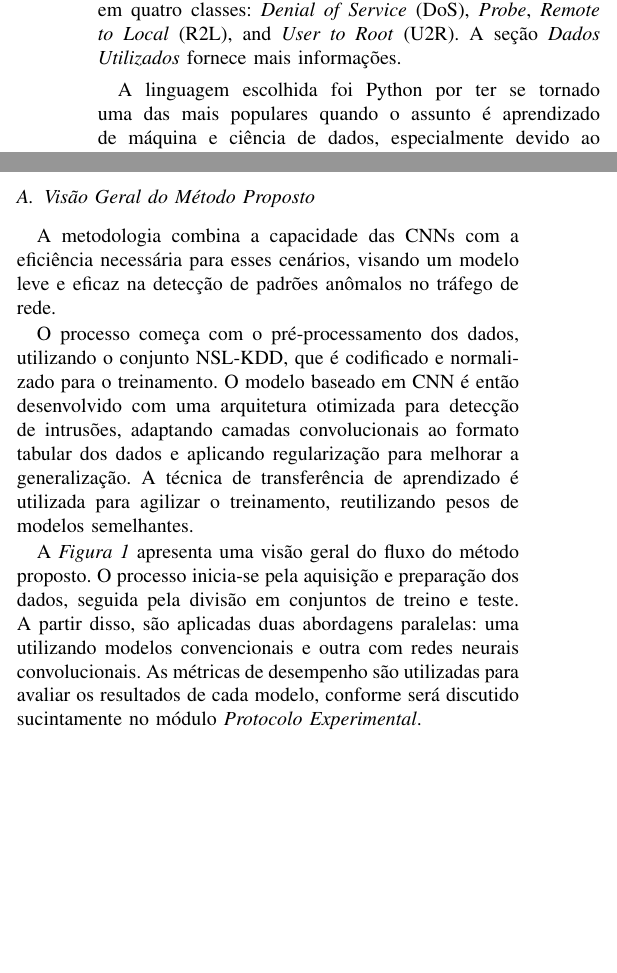
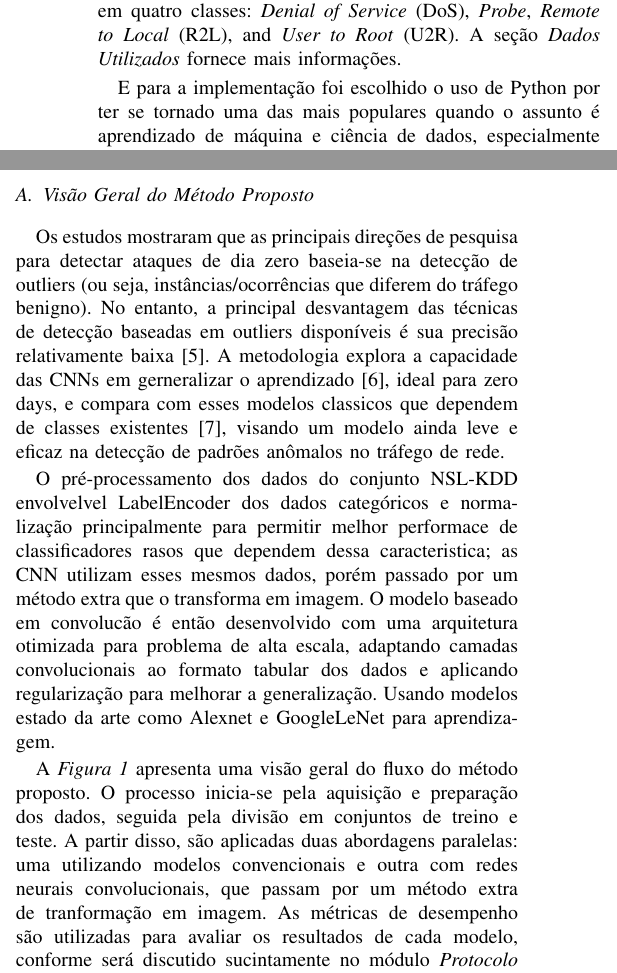
Before and after one commit to Luizferrp/tcc, a LaTeX paper (base/Entrega3.tex): two parts of the columns of page 2 of 5, joined at a grey line, cut so that both start at the same text, the shorter picture padded with empty space. Compiled offline with pdfLaTeX.

Commit message:
nossa o novo paragrafo 3 até dados ta bom

```diff
--- a/base/Entrega3.tex
+++ b/base/Entrega3.tex
@@ -83,15 +83,17 @@ Bacharelado em Ciência da Computação -- PUCPR\\
     Utilizou-se como base de dados o NSL-KDD, amplamente reconhecido após a kdd cup, para avaliação de sistemas de detecção de intrusão. NSL-KDD é um dataset para treinamento de detecção de intrusões em redes, versão revisada e refinada do conjunto de dados KDD'99, removendo vários de seus problemas integrais, principalmente as réplicas de registros. O NSL-KDD foi desenvolvido proporcionando uma base de dados mais robusta\cite{b15}.
     Este conjunto de dados também é um conjunto de dados de 41 recursos com os ataques divididos em quatro classes:\textit{ Denial of Service }(DoS),\textit{ Probe},\textit{ Remote to Local} (R2L), and \textit{User to Root} (U2R). A seção\textit{ Dados Utilizados} fornece mais informações.
 
-    A linguagem escolhida foi Python por ter se tornado uma das mais populares quando o assunto é aprendizado de máquina e ciência de dados, especialmente devido ao suporte robusto a bibliotecas especializadas\cite{b14}. Todos os classificadores profundos foram implementados  utilizando as bibliotecas PyTorch (com suporte CUDA ou MPS para suporte a aceleração por hardware). Além das CNNs, também avaliamos a eficácia de classificadores tradicionais, desenvolvidos com Scikit-learn, como K-Nearest Neighbors (KNN), Decision Tree e Random Forest, com o objetivo de comparar seu desempenho em relação à solução baseada em Deep Learning.
+    E para a implementação foi escolhido o uso de Python por ter se tornado uma das mais populares quando o assunto é aprendizado de máquina e ciência de dados, especialmente devido ao suporte robusto a bibliotecas especializadas\cite{b14}. Todos os classificadores profundos foram implementados  utilizando as bibliotecas PyTorch (com suporte CUDA ou MPS para suporte a aceleração por hardware). Além das CNNs, também avaliamos a eficácia de classificadores tradicionais, desenvolvidos com Scikit-learn, como K-Nearest Neighbors (KNN), Decision Tree e Random Forest, com o objetivo de comparar seu desempenho em relação à solução baseada em Deep Learning.
 
 \subsection{Visão Geral do Método Proposto}
 
-    A metodologia combina a capacidade das CNNs com a eficiência necessária para esses cenários, visando um modelo leve e eficaz na detecção de padrões anômalos no tráfego de rede.
+    Os estudos mostraram que as principais direções de pesquisa para detectar ataques de dia zero baseia-se na detecção de outliers
+    (ou seja, instâncias/ocorrências que diferem do tráfego benigno). No entanto, a principal desvantagem das
+    técnicas de detecção baseadas em outliers disponíveis é sua precisão relativamente baixa\cite{b5}. A metodologia explora a capacidade das CNNs em gerneralizar o aprendizado\cite{b6}, ideal para zero days, e compara com esses modelos classicos que dependem de classes existentes\cite{b7}, visando um modelo ainda leve e eficaz na detecção de padrões anômalos no tráfego de rede.
 
-    O processo começa com o pré-processamento dos dados, utilizando o conjunto NSL-KDD, que é codificado e normalizado para o treinamento. O modelo baseado em CNN é então desenvolvido com uma arquitetura otimizada para detecção de intrusões, adaptando camadas convolucionais ao formato tabular dos dados e aplicando regularização para melhorar a generalização. A técnica de transferência de aprendizado é utilizada para agilizar o treinamento, reutilizando pesos de modelos semelhantes.
+    O pré-processamento dos dados do conjunto NSL-KDD envolvelvel LabelEncoder dos dados categóricos e normalização principalmente para permitir melhor performace de classificadores rasos que dependem dessa caracteristica; as CNN utilizam esses mesmos dados, porém passado por um método extra que o transforma em imagem. O modelo baseado em convolucão é então desenvolvido com uma arquitetura otimizada para problema de alta escala, adaptando camadas convolucionais ao formato tabular dos dados e aplicando regularização para melhorar a generalização. Usando modelos estado da arte como Alexnet e GoogleLeNet para aprendizagem.
 
-    A \textit{Figura 1} apresenta uma visão geral do fluxo do método proposto. O processo inicia-se pela aquisição e preparação dos dados, seguida pela divisão em conjuntos de treino e teste. A partir disso, são aplicadas duas abordagens paralelas: uma utilizando modelos convencionais e outra com redes neurais convolucionais. As métricas de desempenho são utilizadas para avaliar os resultados de cada modelo, conforme será discutido sucintamente no módulo \textit{Protocolo Experimental}.
+    A \textit{Figura 1} apresenta uma visão geral do fluxo do método proposto. O processo inicia-se pela aquisição e preparação dos dados, seguida pela divisão em conjuntos de treino e teste. A partir disso, são aplicadas duas abordagens paralelas: uma utilizando modelos convencionais e outra com redes neurais convolucionais, que passam por um método extra de tranformação em imagem. As métricas de desempenho são utilizadas para avaliar os resultados de cada modelo, conforme será discutido sucintamente no módulo \textit{Protocolo Experimental}.
 
     Por meio dessa abordagem comparativa, o trabalho busca validar a eficácia das CNNs em contextos com limitações e analisar criticamente sua aplicabilidade em relação a soluções mais tradicionais, visando contribuir para a criação de sistemas de detecção de intrusões mais robustos e eficientes.
 
```
